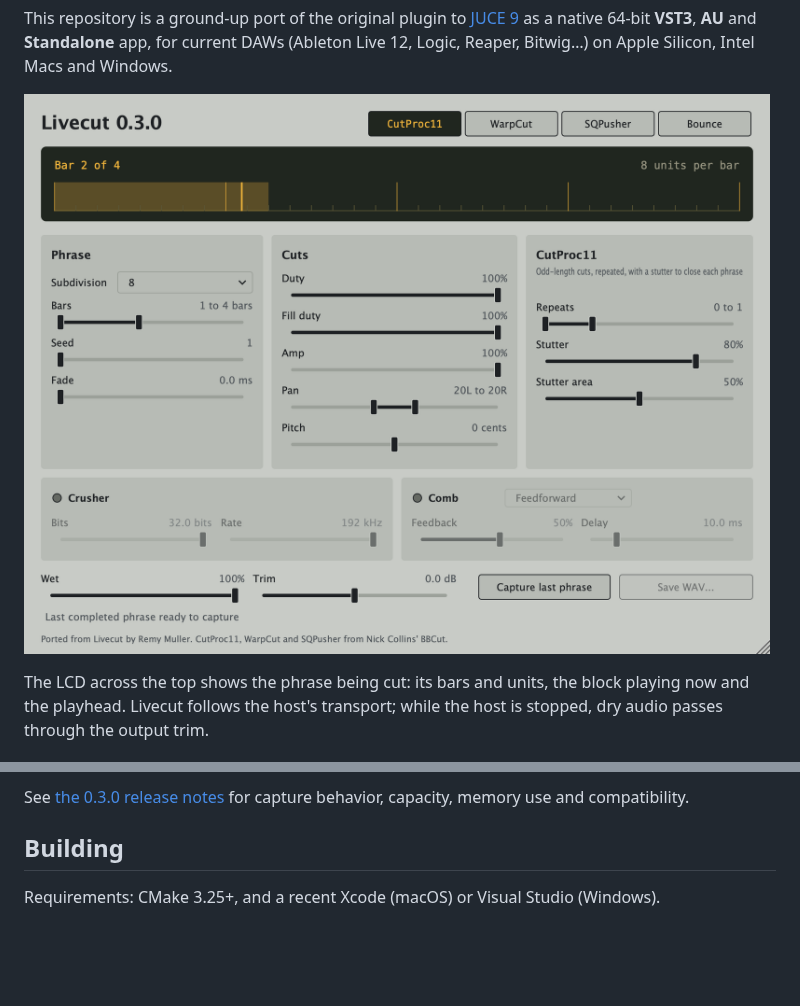
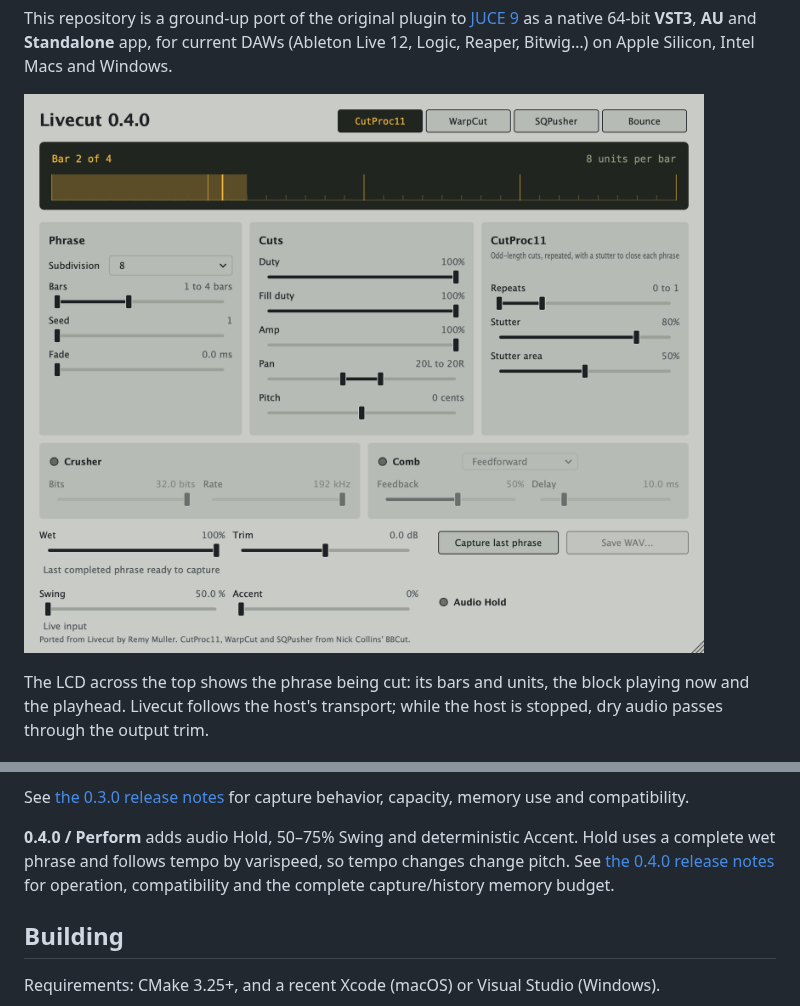
Before and after one commit to seandearnaley/livecut, a Markdown page: README.md, 2 parts joined by grey strips. Drawn GitHub-style; pictures changed too: docs/editor.png; blank space fills up the shorter version.

Commit message:
docs: document Perform behavior memory bounds and validation

```diff
--- a/README.md
+++ b/README.md
@@ -42,6 +42,11 @@ Work in progress, landing as a stack of small pull requests:
 
 See [the 0.3.0 release notes](docs/releases/0.3.0.md) for capture behavior,
 capacity, memory use and compatibility.
+
+**0.4.0 / Perform** adds audio Hold, 50–75% Swing and deterministic Accent.
+Hold uses a complete wet phrase and follows tempo by varispeed, so tempo changes
+change pitch. See [the 0.4.0 release notes](docs/releases/0.4.0.md) for operation,
+compatibility and the complete capture/history memory budget.
 
 ## Building
 
```
Also changed, not shown: docs/releases/0.4.0-validation.md (added, +82 -0 lines), docs/releases/0.4.0.md (added, +113 -0 lines), 1 other file.
